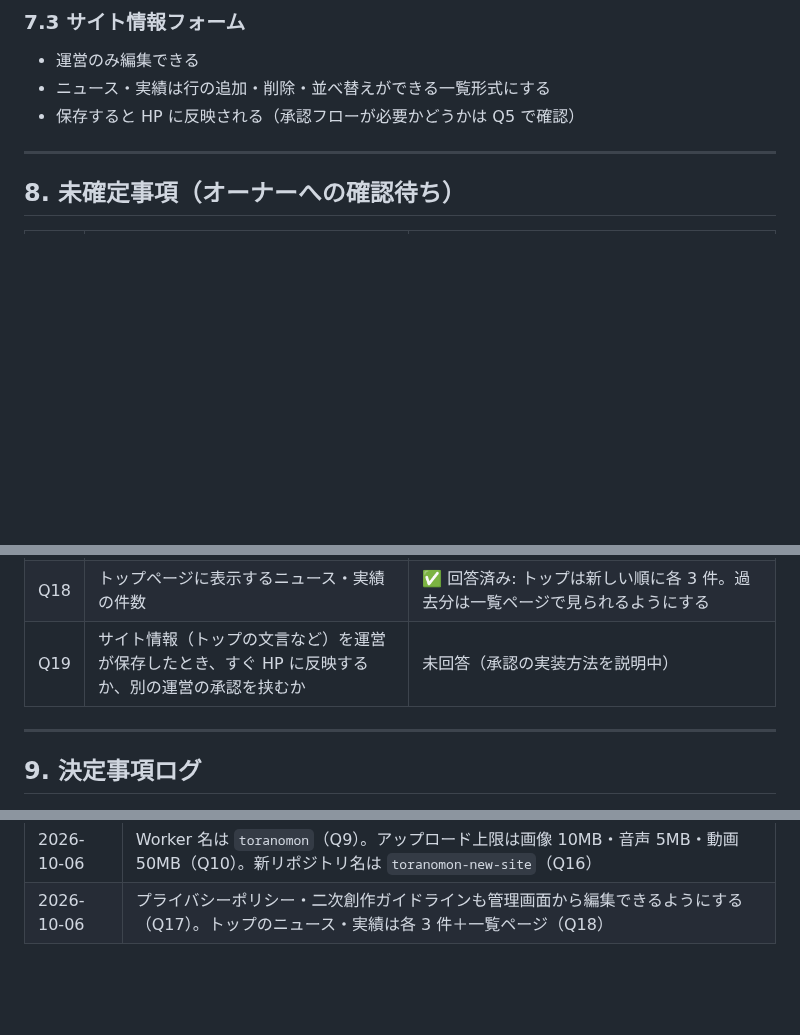
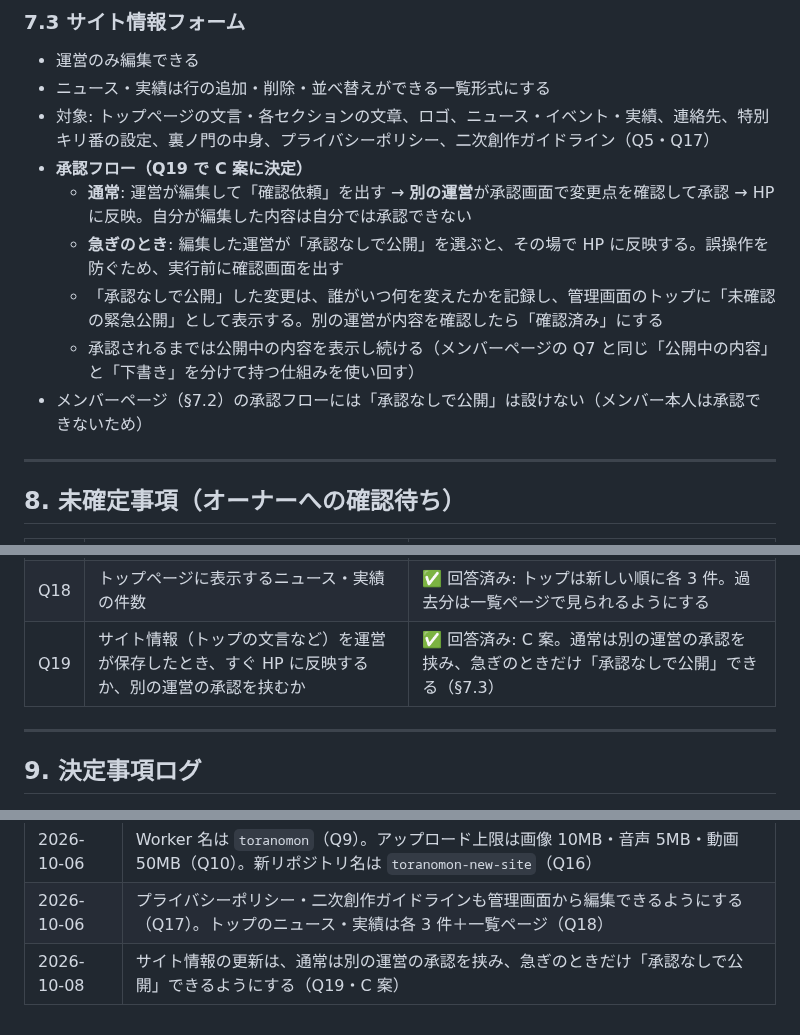
Before and after one commit to socratesvtuber/toranomonvt-website, a Markdown page: RENEWAL_PLAN.md, 3 parts joined by grey strips. Rendered like a GitHub page; blank space fills up the shorter version.

Commit message:
Define approval flow with emergency publish for site settings
Co-Authored-By: Claude Opus 5.5 <noreply@anthropic.com>
Claude-Session: https://claude.ai/code/session_01VDkjjZL8fsDeJAv14fW4Yo

```diff
--- a/RENEWAL_PLAN.md
+++ b/RENEWAL_PLAN.md
@@ -488,7 +488,13 @@ URL の形式は技術スタック確定後に決めます。以下は案です
 
 - 運営のみ編集できる
 - ニュース・実績は行の追加・削除・並べ替えができる一覧形式にする
-- 保存すると HP に反映される（承認フローが必要かどうかは Q5 で確認）
+- 対象: トップページの文言・各セクションの文章、ロゴ、ニュース・イベント・実績、連絡先、特別キリ番の設定、裏ノ門の中身、プライバシーポリシー、二次創作ガイドライン（Q5・Q17）
+- **承認フロー（Q19 で C 案に決定）**
+  - **通常**: 運営が編集して「確認依頼」を出す → **別の運営**が承認画面で変更点を確認して承認 → HP に反映。自分が編集した内容は自分では承認できない
+  - **急ぎのとき**: 編集した運営が「承認なしで公開」を選ぶと、その場で HP に反映する。誤操作を防ぐため、実行前に確認画面を出す
+  - 「承認なしで公開」した変更は、誰がいつ何を変えたかを記録し、管理画面のトップに「未確認の緊急公開」として表示する。別の運営が内容を確認したら「確認済み」にする
+  - 承認されるまでは公開中の内容を表示し続ける（メンバーページの Q7 と同じ「公開中の内容」と「下書き」を分けて持つ仕組みを使い回す）
+- メンバーページ（§7.2）の承認フローには「承認なしで公開」は設けない（メンバー本人は承認できないため）
 
 ---
 
@@ -514,7 +520,7 @@ URL の形式は技術スタック確定後に決めます。以下は案です
 | Q16 | 新リポジトリの名前 | ✅ 回答済み: `toranomon-new-site`（作成はオーナー） |
 | Q17 | プライバシーポリシーと二次創作ガイドラインの本文も管理画面から編集できるようにするか | ✅ 回答済み: 編集できるようにする（見出し・箇条書きを使える入力欄） |
 | Q18 | トップページに表示するニュース・実績の件数 | ✅ 回答済み: トップは新しい順に各 3 件。過去分は一覧ページで見られるようにする |
-| Q19 | サイト情報（トップの文言など）を運営が保存したとき、すぐ HP に反映するか、別の運営の承認を挟むか | 未回答（承認の実装方法を説明中） |
+| Q19 | サイト情報（トップの文言など）を運営が保存したとき、すぐ HP に反映するか、別の運営の承認を挟むか | ✅ 回答済み: C 案。通常は別の運営の承認を挟み、急ぎのときだけ「承認なしで公開」できる（§7.3） |
 
 ---
 
@@ -542,3 +548,4 @@ URL の形式は技術スタック確定後に決めます。以下は案です
 | 2026-10-06 | トップページ・裏ノ門の文章と画像、ロゴ、ニュース等、連絡先、特別キリ番は、すべて管理画面から編集できるようにする（Q5） |
 | 2026-10-06 | Worker 名は `toranomon`（Q9）。アップロード上限は画像 10MB・音声 5MB・動画 50MB（Q10）。新リポジトリ名は `toranomon-new-site`（Q16） |
 | 2026-10-06 | プライバシーポリシー・二次創作ガイドラインも管理画面から編集できるようにする（Q17）。トップのニュース・実績は各 3 件＋一覧ページ（Q18） |
+| 2026-10-08 | サイト情報の更新は、通常は別の運営の承認を挟み、急ぎのときだけ「承認なしで公開」できるようにする（Q19・C 案） |
```
Also changed, not shown: other parts of RENEWAL_PLAN.md (+1 -1 lines).
